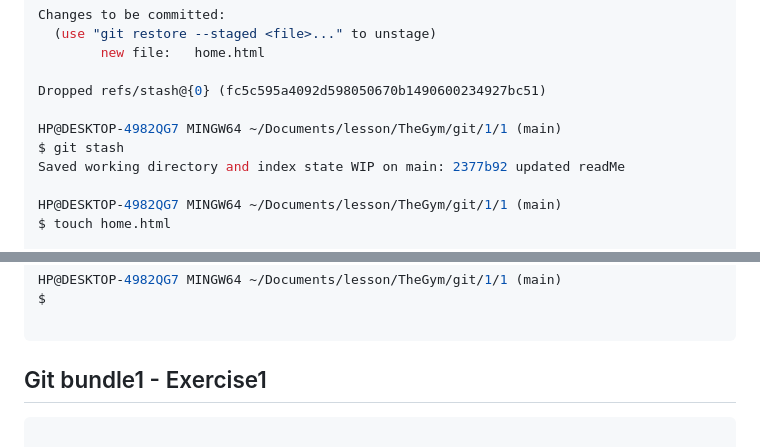
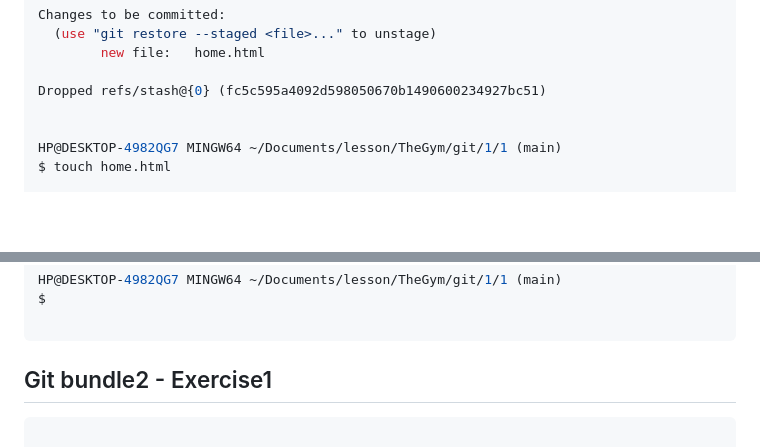
Before and after one commit to mpragmas/TheGym-Git-exercises-, a Markdown page: readMe.md, 2 parts joined by grey strips. Rendered like a GitHub page; blank space fills up the shorter version.

````diff
--- a/readMe.md
+++ b/readMe.md
@@ -135,9 +126,6 @@ Changes to be committed:
 
 Dropped refs/stash@{0} (fc5c595a4092d598050670b1490600234927bc51)
 
-HP@DESKTOP-4982QG7 MINGW64 ~/Documents/lesson/TheGym/git/1/1 (main)
-$ git stash
-Saved working directory and index state WIP on main: 2377b92 updated readMe
 
 HP@DESKTOP-4982QG7 MINGW64 ~/Documents/lesson/TheGym/git/1/1 (main)
 $ touch home.html
@@ -327,7 +281,7 @@ $
 
 ```
 
-## Git bundle1 - Exercise1
+## Git bundle2 - Exercise1
 
 ```bash
 
````
Also changed, not shown: other parts of readMe.md (+0 -44 lines).
